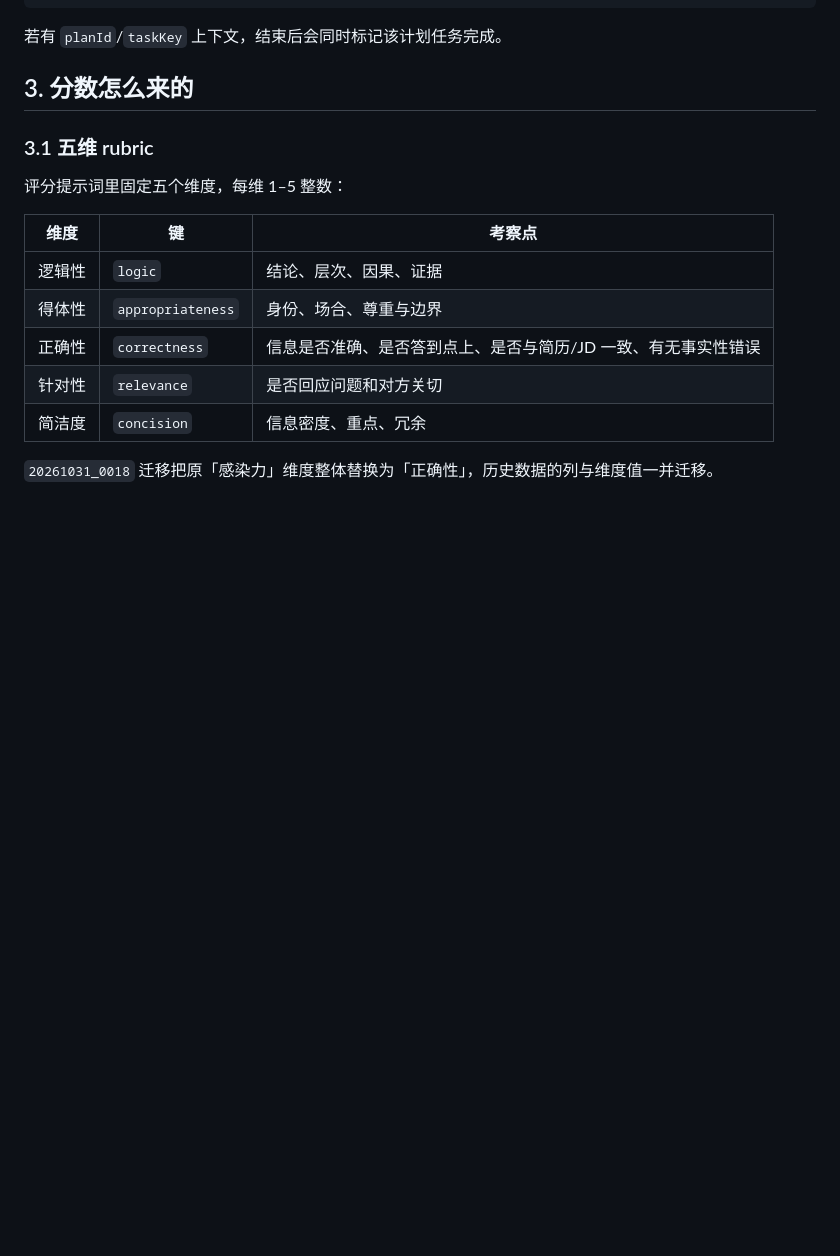
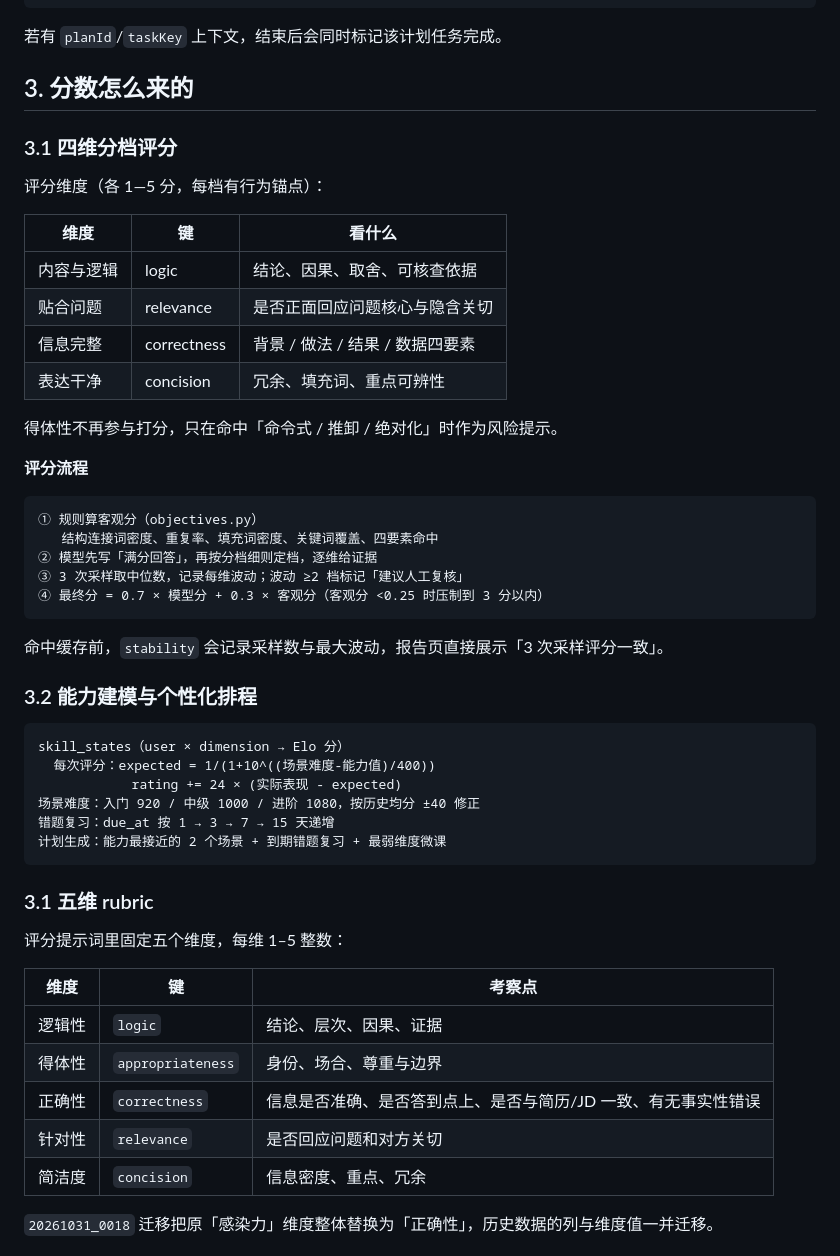
Before and after one commit to Wjb-1233/yanjie-career-coach, a Markdown page: docs/技术说明.md, the part around the change. Drawn GitHub-style; blank space fills up the shorter version.

Commit message:
docs: 四维分档评分与个性化排程说明

````diff
--- a/docs/技术说明.md
+++ b/docs/技术说明.md
@@ -116,6 +116,44 @@ transport.input() → stt(whisper) → 字幕 tap → 上下文聚合 → llm(de
 若有 `planId`/`taskKey` 上下文，结束后会同时标记该计划任务完成。
 
 ## 3. 分数怎么来的
+
+### 3.1 四维分档评分
+
+评分维度（各 1—5 分，每档有行为锚点）：
+
+| 维度 | 键 | 看什么 |
+|---|---|---|
+| 内容与逻辑 | logic | 结论、因果、取舍、可核查依据 |
+| 贴合问题 | relevance | 是否正面回应问题核心与隐含关切 |
+| 信息完整 | correctness | 背景 / 做法 / 结果 / 数据四要素 |
+| 表达干净 | concision | 冗余、填充词、重点可辨性 |
+
+得体性不再参与打分，只在命中「命令式 / 推卸 / 绝对化」时作为风险提示。
+
+**评分流程**
+
+```
+① 规则算客观分（objectives.py）
+   结构连接词密度、重复率、填充词密度、关键词覆盖、四要素命中
+② 模型先写「满分回答」，再按分档细则定档，逐维给证据
+③ 3 次采样取中位数，记录每维波动；波动 ≥2 档标记「建议人工复核」
+④ 最终分 = 0.7 × 模型分 + 0.3 × 客观分（客观分 <0.25 时压制到 3 分以内）
+```
+
+命中缓存前，`stability` 会记录采样数与最大波动，报告页直接展示「3 次采样评分一致」。
+
+### 3.2 能力建模与个性化排程
+
+```
+skill_states（user × dimension → Elo 分）
+  每次评分：expected = 1/(1+10^((场景难度-能力值)/400))
+            rating += 24 × (实际表现 - expected)
+场景难度：入门 920 / 中级 1000 / 进阶 1080，按历史均分 ±40 修正
+错题复习：due_at 按 1 → 3 → 7 → 15 天递增
+计划生成：能力最接近的 2 个场景 + 到期错题复习 + 最弱维度微课
+```
+
+
 
 ### 3.1 五维 rubric
 
````
